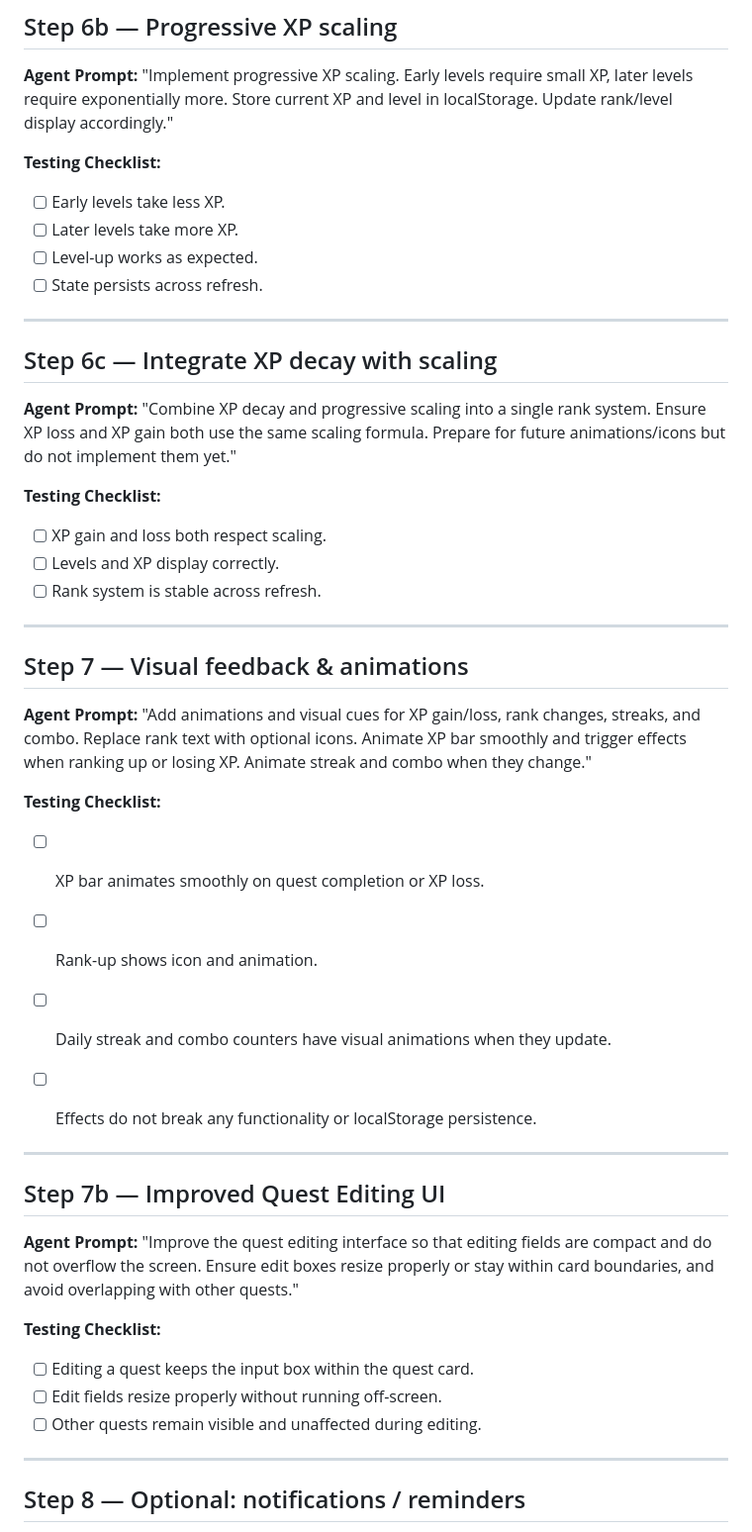
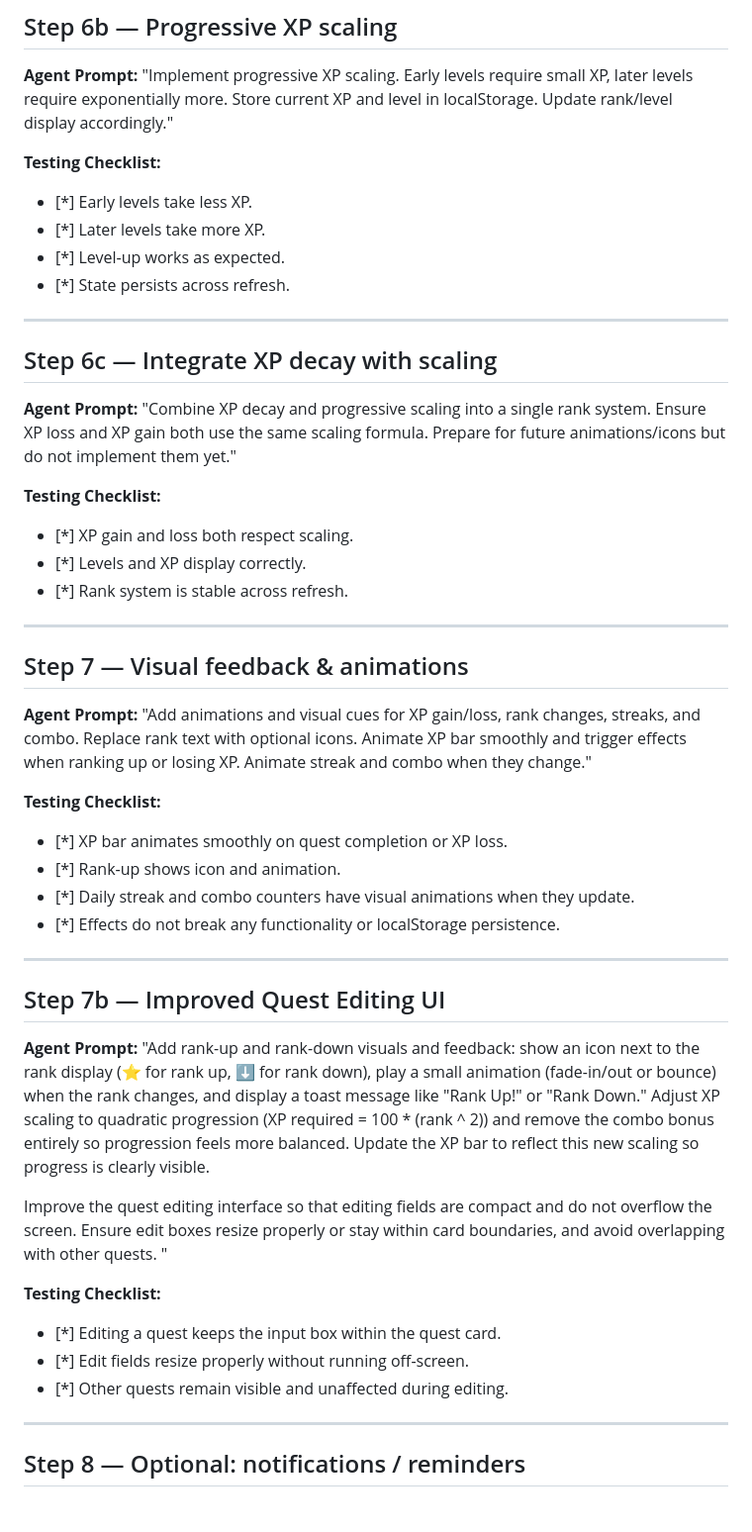
Before and after one commit to khfong26/daily-quests-app, a Markdown page: TESTING_CHECKLIST.md, the part around the change. Shown at 99% size. Drawn GitHub-style.

Commit message:
updated checklist again

```diff
--- a/TESTING_CHECKLIST.md
+++ b/TESTING_CHECKLIST.md
@@ -169,10 +169,10 @@ Combo resets at the start of each new day."
 
 **Testing Checklist:**
 
-* [ ] Early levels take less XP.
-* [ ] Later levels take more XP.
-* [ ] Level-up works as expected.
-* [ ] State persists across refresh.
+* [*] Early levels take less XP.
+* [*] Later levels take more XP.
+* [*] Level-up works as expected.
+* [*] State persists across refresh.
 
 ---
 
@@ -183,9 +183,9 @@ Combo resets at the start of each new day."
 
 **Testing Checklist:**
 
-* [ ] XP gain and loss both respect scaling.
-* [ ] Levels and XP display correctly.
-* [ ] Rank system is stable across refresh.
+* [*] XP gain and loss both respect scaling.
+* [*] Levels and XP display correctly.
+* [*] Rank system is stable across refresh.
 ---
 
 ## Step 7 — Visual feedback & animations
@@ -195,10 +195,10 @@ Combo resets at the start of each new day."
 
 **Testing Checklist:**
 
-* [ ] XP bar animates smoothly on quest completion or XP loss.
-* [ ] Rank-up shows icon and animation.
-* [ ] Daily streak and combo counters have visual animations when they update.
-* [ ] Effects do not break any functionality or localStorage persistence.
+* [*] XP bar animates smoothly on quest completion or XP loss.
+* [*] Rank-up shows icon and animation.
+* [*] Daily streak and combo counters have visual animations when they update.
+* [*] Effects do not break any functionality or localStorage persistence.
 
 
 ---
@@ -206,13 +206,16 @@ Combo resets at the start of each new day."
 ## Step 7b — Improved Quest Editing UI
 
 **Agent Prompt:**
-"Improve the quest editing interface so that editing fields are compact and do not overflow the screen. Ensure edit boxes resize properly or stay within card boundaries, and avoid overlapping with other quests."
+"Add rank-up and rank-down visuals and feedback: show an icon next to the rank display (⭐ for rank up, ⬇️ for rank down), play a small animation (fade-in/out or bounce) when the rank changes, and display a toast message like "Rank Up!" or "Rank Down." Adjust XP scaling to quadratic progression (XP required = 100 * (rank ^ 2)) and remove the combo bonus entirely so progression feels more balanced. Update the XP bar to reflect this new scaling so progress is clearly visible.
+
+Improve the quest editing interface so that editing fields are compact and do not overflow the screen. Ensure edit boxes resize properly or stay within card boundaries, and avoid overlapping with other quests.
+"
 
 **Testing Checklist:**
 
-* [ ] Editing a quest keeps the input box within the quest card.
-* [ ] Edit fields resize properly without running off-screen.
-* [ ] Other quests remain visible and unaffected during editing.
+* [*] Editing a quest keeps the input box within the quest card.
+* [*] Edit fields resize properly without running off-screen.
+* [*] Other quests remain visible and unaffected during editing.
 
 ---
 
```
